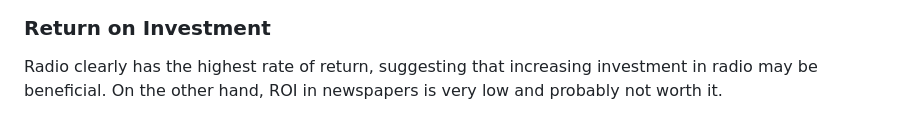
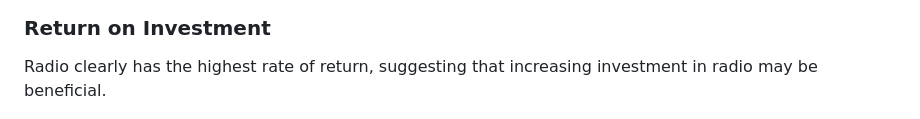
Before and after one commit to alantump/MarketMixModeling, a Markdown page: README.md, the part around the change. GitHub-like rendering.

```diff
--- a/README.md
+++ b/README.md
@@ -174,7 +174,7 @@ While the effect of newspaper spending on sales saturates quickly, sales continu
 
 ### Return on Investment
 
-Radio clearly has the highest rate of return, suggesting that increasing investment in radio may be beneficial. On the other hand, ROI in newspapers is very low and probably not worth it.
+Radio clearly has the highest rate of return, suggesting that increasing investment in radio may be beneficial.
 
 <img src="plots/roi_mmm_data.png" style="width: 50%;">
 
```
